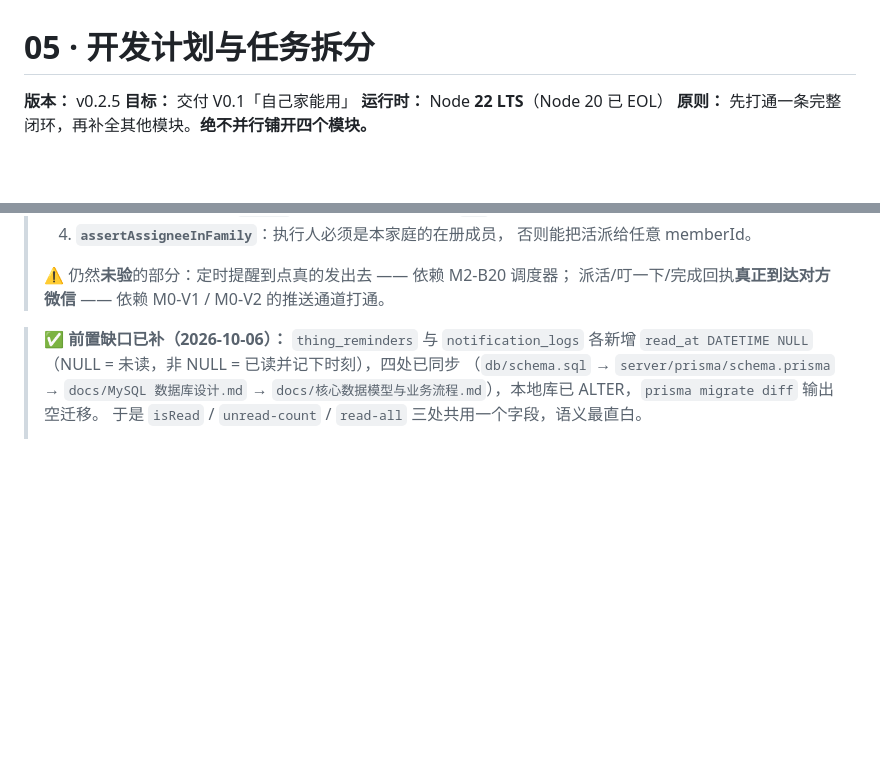
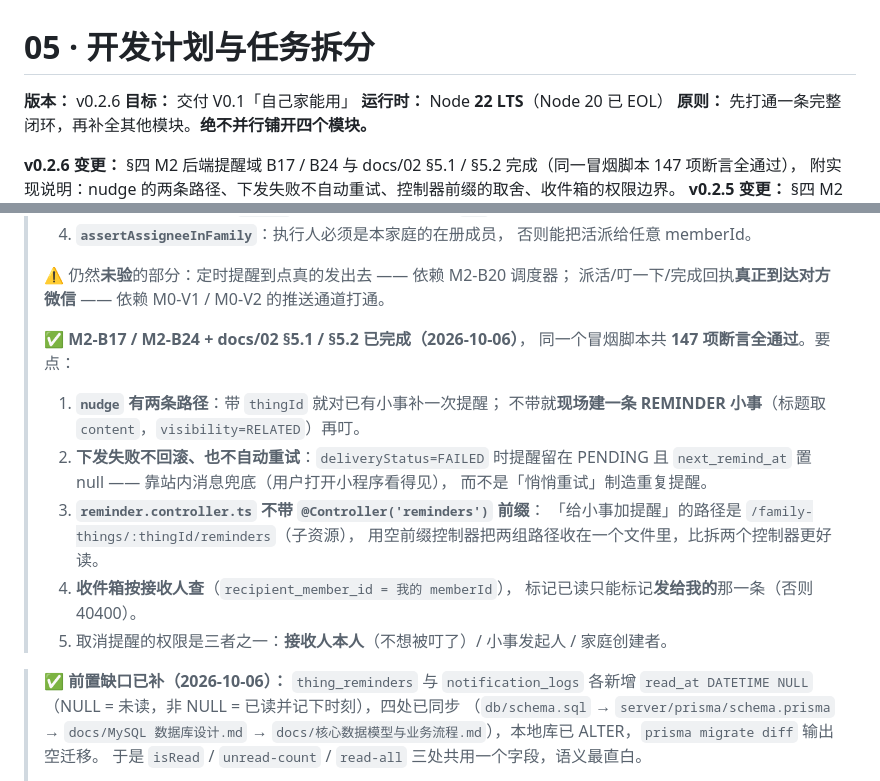
Before and after one commit to youngqluol/mini-program-0, a Markdown page: docs/05-开发计划与任务拆分.md, 2 parts joined by grey strips. Drawn GitHub-style; blank space fills up the shorter version.

Commit message:
docs: M2 提醒域完成（docs/05 → v0.2.6）
- docs/05 §四：M2-B17 / M2-B24 标 ✅，补实现说明（nudge 的两条路径、
  下发失败不自动重试、控制器前缀的取舍、收件箱权限边界、取消提醒的三种权限）。
- docs/README：版本表同步。

```diff
--- a/docs/05-开发计划与任务拆分.md
+++ b/docs/05-开发计划与任务拆分.md
@@ -1,10 +1,12 @@
 # 05 · 开发计划与任务拆分
 
-**版本：** v0.2.5
+**版本：** v0.2.6
 **目标：** 交付 V0.1「自己家能用」
 **运行时：** Node **22 LTS**（Node 20 已 EOL）
 **原则：** 先打通一条完整闭环，再补全其他模块。**绝不并行铺开四个模块。**
 
+**v0.2.6 变更：** §四 M2 后端提醒域 B17 / B24 与 docs/02 §5.1 / §5.2 完成（同一冒烟脚本 147 项断言全通过），
+附实现说明：nudge 的两条路径、下发失败不自动重试、控制器前缀的取舍、收件箱的权限边界。
 **v0.2.5 变更：** §四 M2 后端小事域 B10–B16 完成（`tools/smoke-m2-things.mjs` 107 项断言全通过），
 附实现说明：familyId 的两种取法、`today.reminders` 的判据、顺带修掉的 `json-safe` 静默 bug。
 **v0.2.4 变更：** §三 M1 小程序端 F2–F13 全部完成（附实现说明：F7 与 F6 的
@@ -322,6 +324,20 @@ M0-14 / M0-15 标 ✅；§2.5 补当前进度表；第四章推送任务补「
 >
 > ⚠️ 仍然**未验**的部分：定时提醒到点真的发出去 —— 依赖 M2-B20 调度器；
 > 派活/叮一下/完成回执**真正到达对方微信** —— 依赖 M0-V1 / M0-V2 的推送通道打通。
+>
+> **✅ M2-B17 / M2-B24 + docs/02 §5.1 / §5.2 已完成（2026-10-06）**，
+> 同一个冒烟脚本共 **147 项断言全通过**。要点：
+> 1. **`nudge` 有两条路径**：带 `thingId` 就对已有小事补一次提醒；
+>    不带就**现场建一条 REMINDER 小事**（标题取 `content`，`visibility=RELATED`）再叮。
+> 2. **下发失败不回滚、也不自动重试**：`deliveryStatus=FAILED` 时提醒留在 PENDING
+>    且 `next_remind_at` 置 null —— 靠站内消息兜底（用户打开小程序看得见），
+>    而不是「悄悄重试」制造重复提醒。
+> 3. **`reminder.controller.ts` 不带 `@Controller('reminders')` 前缀**：
+>    「给小事加提醒」的路径是 `/family-things/:thingId/reminders`（子资源），
+>    用空前缀控制器把两组路径收在一个文件里，比拆两个控制器更好读。
+> 4. **收件箱按接收人查**（`recipient_member_id = 我的 memberId`），
+>    标记已读只能标记**发给我的**那一条（否则 40400）。
+> 5. 取消提醒的权限是三者之一：**接收人本人**（不想被叮了）/ 小事发起人 / 家庭创建者。
 
 > ✅ **前置缺口已补（2026-10-06）：** `thing_reminders` 与 `notification_logs` 各新增
 > `read_at DATETIME NULL`（NULL = 未读，非 NULL = 已读并记下时刻），四处已同步
```
Also changed, not shown: other parts of docs/05-开发计划与任务拆分.md (+2 -2 lines), docs/README.md (+1 -1 lines).
